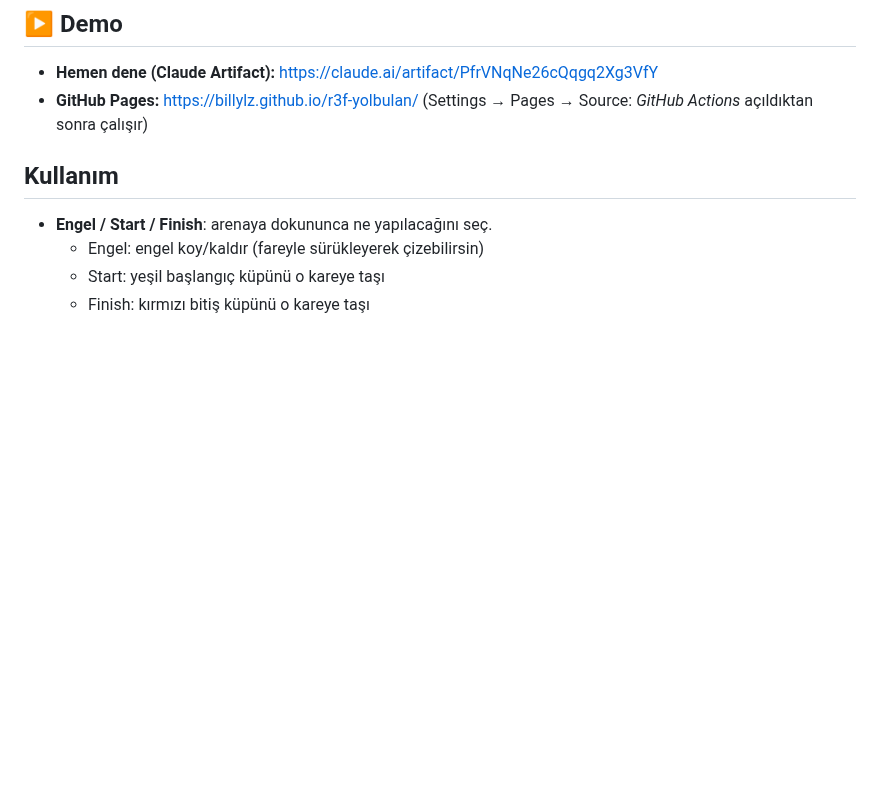
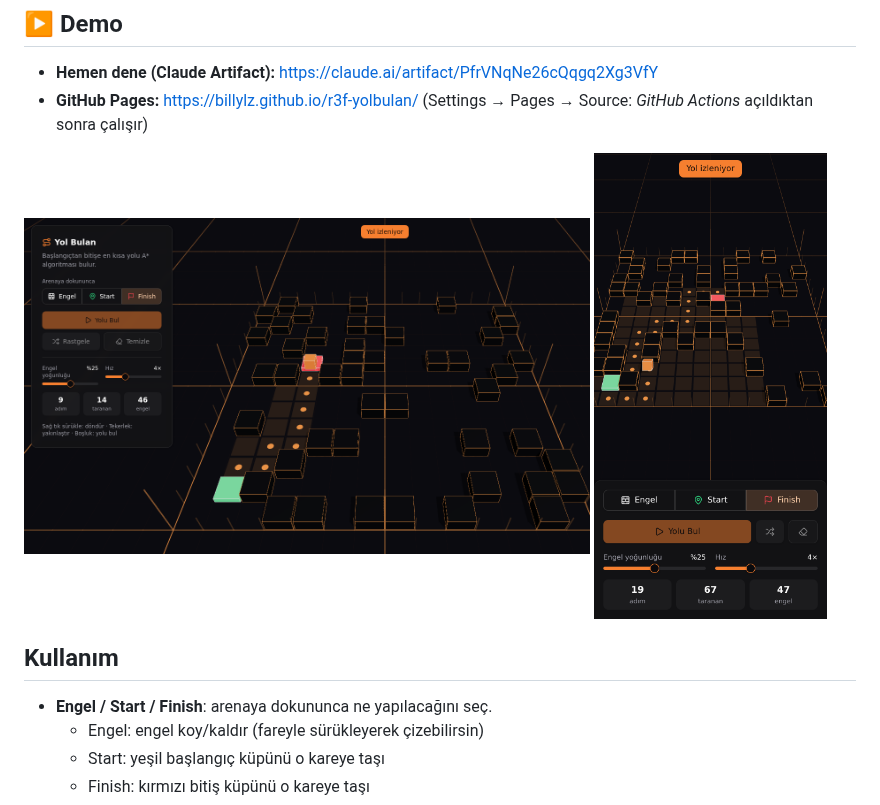
Before and after one commit to BillYLZ/r3f-yolbulan, a Markdown page: README.md, the part around the change. GitHub-like rendering; blank space fills up the shorter version.

Commit message:
Move screenshots to docs/ and show them in README
Co-Authored-By: Claude Opus 5.5 <noreply@anthropic.com>
Claude-Session: https://claude.ai/code/session_012C741uDUbYVtiP9ZhWnGNd

```diff
--- a/README.md
+++ b/README.md
@@ -6,6 +6,11 @@ React Three Fiber + shadcn/ui ile 3B yol bulma (A*) demosu: turuncu küp, yeşil
 
 - **Hemen dene (Claude Artifact):** https://claude.ai/artifact/PfrVNqNe26cQqgq2Xg3VfY
 - **GitHub Pages:** https://billylz.github.io/r3f-yolbulan/ (Settings → Pages → Source: *GitHub Actions* açıldıktan sonra çalışır)
+
+<p>
+  <img src="docs/desktop.png" alt="Masaüstü görünümü" width="68%" />
+  <img src="docs/mobile.png" alt="Telefon görünümü" width="28%" />
+</p>
 
 ## Kullanım
 
```
Also changed, not shown: docs/desktop.png (renamed from desk.png), docs/mobile.png (renamed from mob.png).
